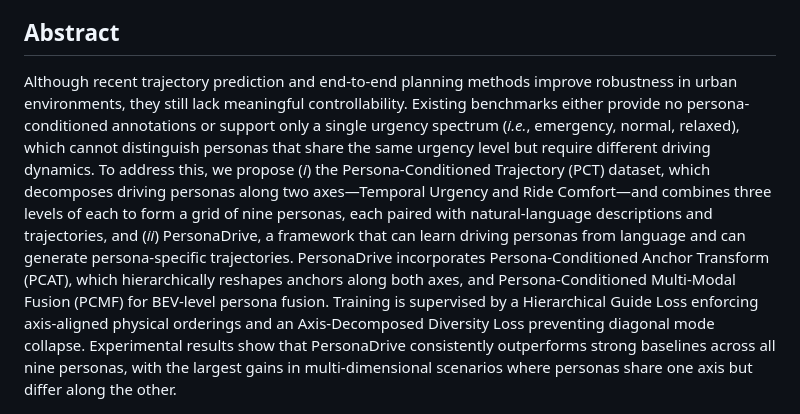
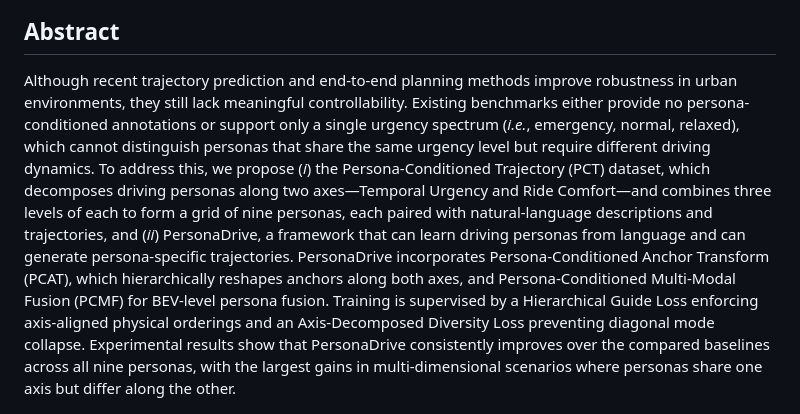
Before and after one commit to VisualAIKHU/PersonaDrive, a Markdown page: README.md, the part around one of its changes. GitHub-like rendering.

```diff
--- a/README.md
+++ b/README.md
@@ -37,7 +37,8 @@ _________________
 
 ## Abstract
 
-Although recent trajectory prediction and end-to-end planning methods improve robustness in urban environments, they still lack meaningful controllability. Existing benchmarks either provide no persona-conditioned annotations or support only a single urgency spectrum (_i.e._, emergency, normal, relaxed), which cannot distinguish personas that share the same urgency level but require different driving dynamics. To address this, we propose (_i_) the Persona-Conditioned Trajectory (PCT) dataset, which decomposes driving personas along two axes—Temporal Urgency and Ride Comfort—and combines three levels of each to form a grid of nine personas, each paired with natural-language descriptions and trajectories, and (_ii_) PersonaDrive, a framework that can learn driving personas from language and can generate persona-specific trajectories. PersonaDrive incorporates Persona-Conditioned Anchor Transform (PCAT), which hierarchically reshapes anchors along both axes, and Persona-Conditioned Multi-Modal Fusion (PCMF) for BEV-level persona fusion. Training is supervised by a Hierarchical Guide Loss enforcing axis-aligned physical orderings and an Axis-Decomposed Diversity Loss preventing diagonal mode collapse. Experimental results show that PersonaDrive consistently outperforms strong baselines across all nine personas, with the largest gains in multi-dimensional scenarios where personas share one axis but differ along the other.
+Although recent trajectory prediction and end-to-end planning methods improve robustness in urban environments, they still lack meaningful controllability. Existing benchmarks either provide no persona-conditioned annotations or support only a single urgency spectrum (_i.e._, emergency, normal, relaxed), which cannot distinguish personas that share the same urgency level but require different driving dynamics. To address this, we propose (_i_) the Persona-Conditioned Trajectory (PCT) dataset, which decomposes driving personas along two axes—Temporal Urgency and Ride Comfort—and combines three levels of each to form a grid of nine personas, each paired with natural-language descriptions and trajectories, and (_ii_) PersonaDrive, a framework that can learn driving personas from language and can generate persona-specific trajectories. PersonaDrive incorporates Persona-Conditioned Anchor Transform (PCAT), which hierarchically reshapes anchors along both axes, and Persona-Conditioned Multi-Modal Fusion (PCMF) for BEV-level persona fusion. Training is supervised by a Hierarchical Guide Loss enforcing axis-aligned physical orderings and an Axis-Decomposed Diversity Loss preventing diagonal mode collapse. Experimental results show that PersonaDrive consistently improves over the compared baselines across all nine personas, with the largest gains in multi-dimensional scenarios where personas share one axis but differ along the other.
+
 <div align=center> <img src="assets/architecture.png" width="950"/> </div>
 
 ## Qualitative Results of PersonaDrive on PCT Dataset
```
Also changed, not shown: other parts of README.md (+2 -2 lines).
